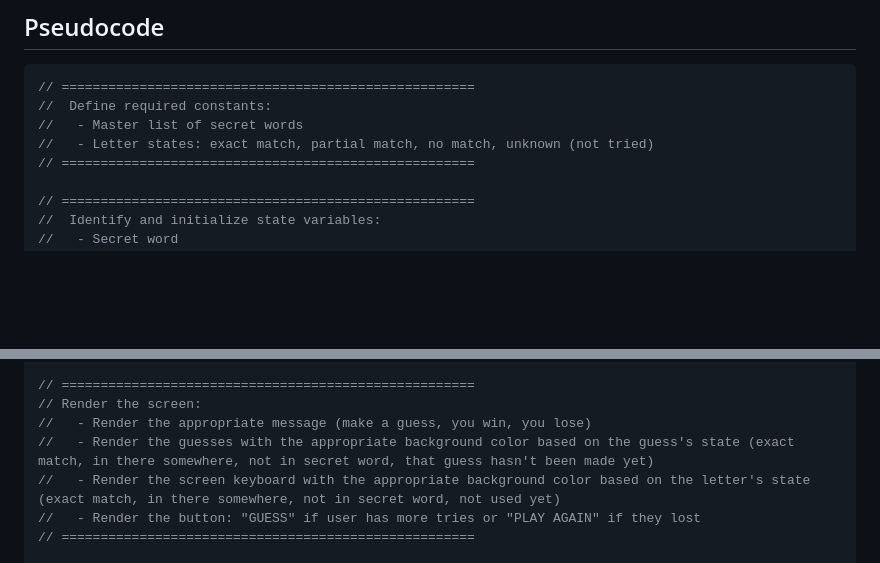
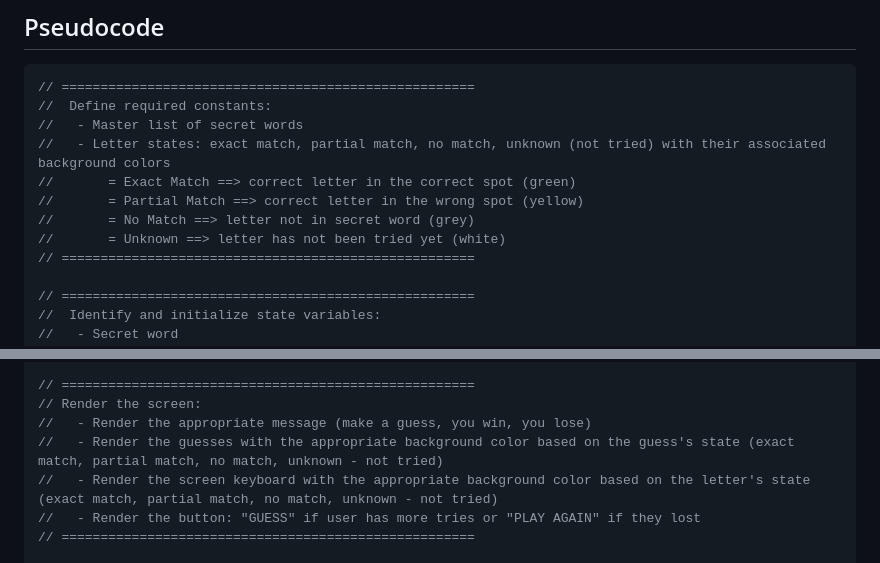
Before and after one commit to BeccaK8/whats-the-word, a Markdown page: README.md, 2 parts joined by grey strips. GitHub-like rendering; blank space fills up the shorter version.

Commit message:
detail constants

```diff
--- a/README.md
+++ b/README.md
@@ -46,7 +46,11 @@ Finally, this is a wireframe of the user's statistics for the current session.
 // =====================================================
 //  Define required constants:
 //   - Master list of secret words
-//   - Letter states: exact match, partial match, no match, unknown (not tried)
+//   - Letter states: exact match, partial match, no match, unknown (not tried) with their associated background colors
+//       = Exact Match ==> correct letter in the correct spot (green)
+//       = Partial Match ==> correct letter in the wrong spot (yellow)
+//       = No Match ==> letter not in secret word (grey)
+//       = Unknown ==> letter has not been tried yet (white)
 // =====================================================
 
 // =====================================================
@@ -67,8 +71,8 @@ Finally, this is a wireframe of the user's statistics for the current session.
 // =====================================================
 // Render the screen:
 //   - Render the appropriate message (make a guess, you win, you lose)
-//   - Render the guesses with the appropriate background color based on the guess's state (exact match, in there somewhere, not in secret word, that guess hasn't been made yet)
-//   - Render the screen keyboard with the appropriate background color based on the letter's state (exact match, in there somewhere, not in secret word, not used yet)
+//   - Render the guesses with the appropriate background color based on the guess's state (exact match, partial match, no match, unknown - not tried)
+//   - Render the screen keyboard with the appropriate background color based on the letter's state (exact match, partial match, no match, unknown - not tried)
 //   - Render the button: "GUESS" if user has more tries or "PLAY AGAIN" if they lost
 // =====================================================
 
```
